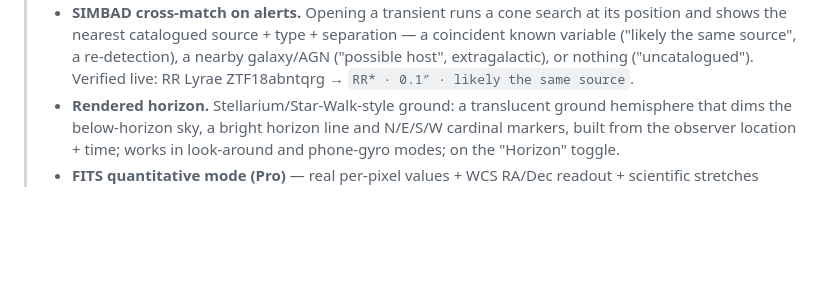
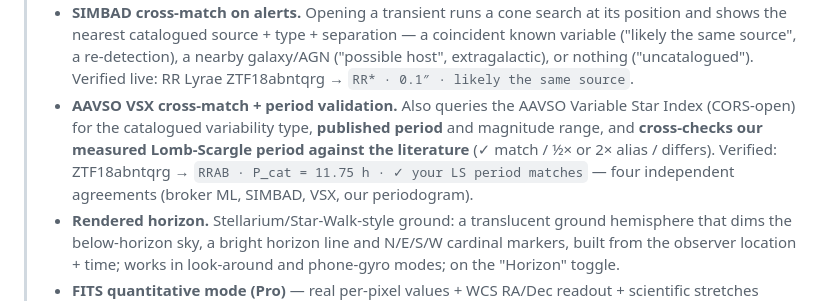
Before and after one commit to kunalb541/Brahmaand, a Markdown page: README.md, the part around the change. Drawn GitHub-style; blank space fills up the shorter version.

Commit message:
docs: AAVSO VSX cross-match + attribution

```diff
--- a/README.md
+++ b/README.md
@@ -57,6 +57,11 @@ Repo: **[github.com/kunalb541/Brahmaand](https://github.com/kunalb541/Brahmaand)
 >   the nearest catalogued source + type + separation — a coincident known variable ("likely the same
 >   source", a re-detection), a nearby galaxy/AGN ("possible host", extragalactic), or nothing
 >   ("uncatalogued"). Verified live: RR Lyrae ZTF18abntqrg → `RR* · 0.1″ · likely the same source`.
+> - **AAVSO VSX cross-match + period validation.** Also queries the AAVSO Variable Star Index (CORS-open)
+>   for the catalogued variability type, **published period** and magnitude range, and **cross-checks our
+>   measured Lomb-Scargle period against the literature** (✓ match / ½× or 2× alias / differs). Verified:
+>   ZTF18abntqrg → `RRAB · P_cat = 11.75 h · ✓ your LS period matches` — four independent agreements
+>   (broker ML, SIMBAD, VSX, our periodogram).
 > - **Rendered horizon.** Stellarium/Star-Walk-style ground: a translucent ground hemisphere that
 >   dims the below-horizon sky, a bright horizon line and N/E/S/W cardinal markers, built from the
 >   observer location + time; works in look-around and phone-gyro modes; on the "Horizon" toggle.
```
Also changed, not shown: DATA-LICENSES.md (+1 -0 lines).
